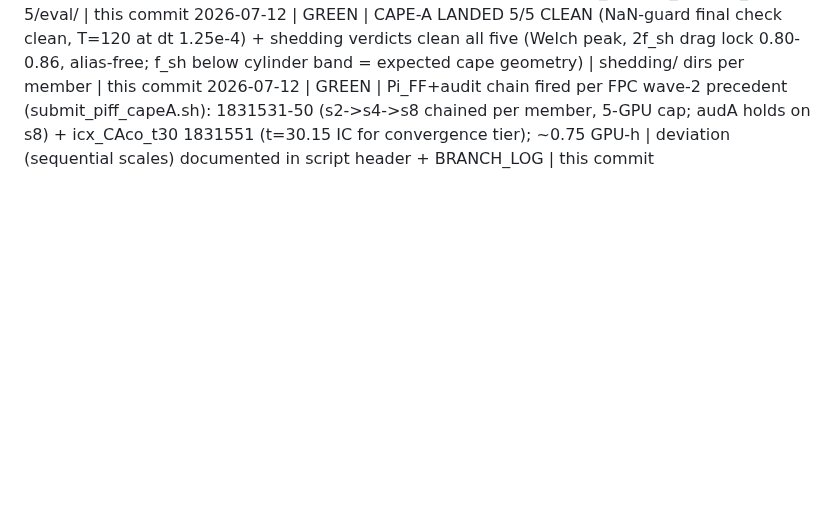
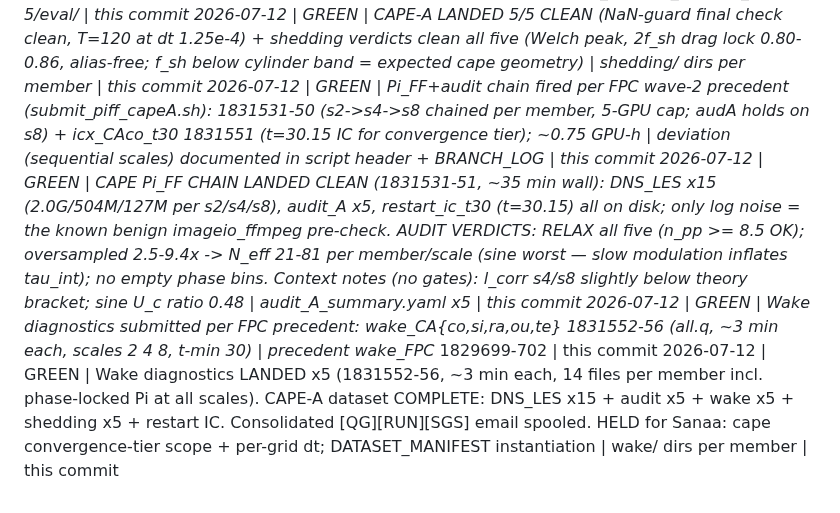
Before and after one commit to sanaamouzahir/qg-closure, a Markdown page: DECISIONS.md, the part around the change. Drawn GitHub-style; blank space fills up the shorter version.

```diff
--- a/DECISIONS.md
+++ b/DECISIONS.md
@@ -99,3 +99,6 @@ ledger is the branch's.)
 2026-07-12 | GREEN | S4 EVAL PACKAGE on the winner (piff_eval_winner 1831530; new scripts/sge/piff_eval_job.sh, sge-checker PASS): full-frame val R2 0.8323 / RMSE 36.0 / NLL 5.286; FLAG overdispersed sigma (coverage 0.975 at 1-sigma vs 0.683 nominal, mean sigma ~1.9x RMSE); zeta ARD unidentifiable on FPC-const by construction. Proposals to Sanaa (not actions): extend winner to 100-150 ep; post-hoc scalar sigma recalibration | runs_piff/grid_lr1.0e-3_wd1.0e-5/eval/ | this commit
 2026-07-12 | GREEN | CAPE-A LANDED 5/5 CLEAN (NaN-guard final check clean, T=120 at dt 1.25e-4) + shedding verdicts clean all five (Welch peak, 2f_sh drag lock 0.80-0.86, alias-free; f_sh below cylinder band = expected cape geometry) | shedding/ dirs per member | this commit
 2026-07-12 | GREEN | Pi_FF+audit chain fired per FPC wave-2 precedent (submit_piff_capeA.sh): 1831531-50 (s2->s4->s8 chained per member, 5-GPU cap; audA holds on s8) + icx_CAco_t30 1831551 (t=30.15 IC for convergence tier); ~0.75 GPU-h | deviation (sequential scales) documented in script header + BRANCH_LOG | this commit
+2026-07-12 | GREEN | CAPE Pi_FF CHAIN LANDED CLEAN (1831531-51, ~35 min wall): DNS_LES x15 (2.0G/504M/127M per s2/s4/s8), audit_A x5, restart_ic_t30 (t=30.15) all on disk; only log noise = the known benign imageio_ffmpeg pre-check. AUDIT VERDICTS: RELAX all five (n_pp >= 8.5 OK); oversampled 2.5-9.4x -> N_eff 21-81 per member/scale (sine worst — slow modulation inflates tau_int); no empty phase bins. Context notes (no gates): l_corr s4/s8 slightly below theory bracket; sine U_c ratio 0.48 | audit_A_summary.yaml x5 | this commit
+2026-07-12 | GREEN | Wake diagnostics submitted per FPC precedent: wake_CA{co,si,ra,ou,te} 1831552-56 (all.q, ~3 min each, scales 2 4 8, t-min 30) | precedent wake_FPC* 1829699-702 | this commit
+2026-07-12 | GREEN | Wake diagnostics LANDED x5 (1831552-56, ~3 min each, 14 files per member incl. phase-locked Pi at all scales). CAPE-A dataset COMPLETE: DNS_LES x15 + audit x5 + wake x5 + shedding x5 + restart IC. Consolidated [QG][RUN][SGS] email spooled. HELD for Sanaa: cape convergence-tier scope + per-grid dt; DATASET_MANIFEST instantiation | wake/ dirs per member | this commit
```
Also changed, not shown: BRANCH_LOG.md (+17 -0 lines).
